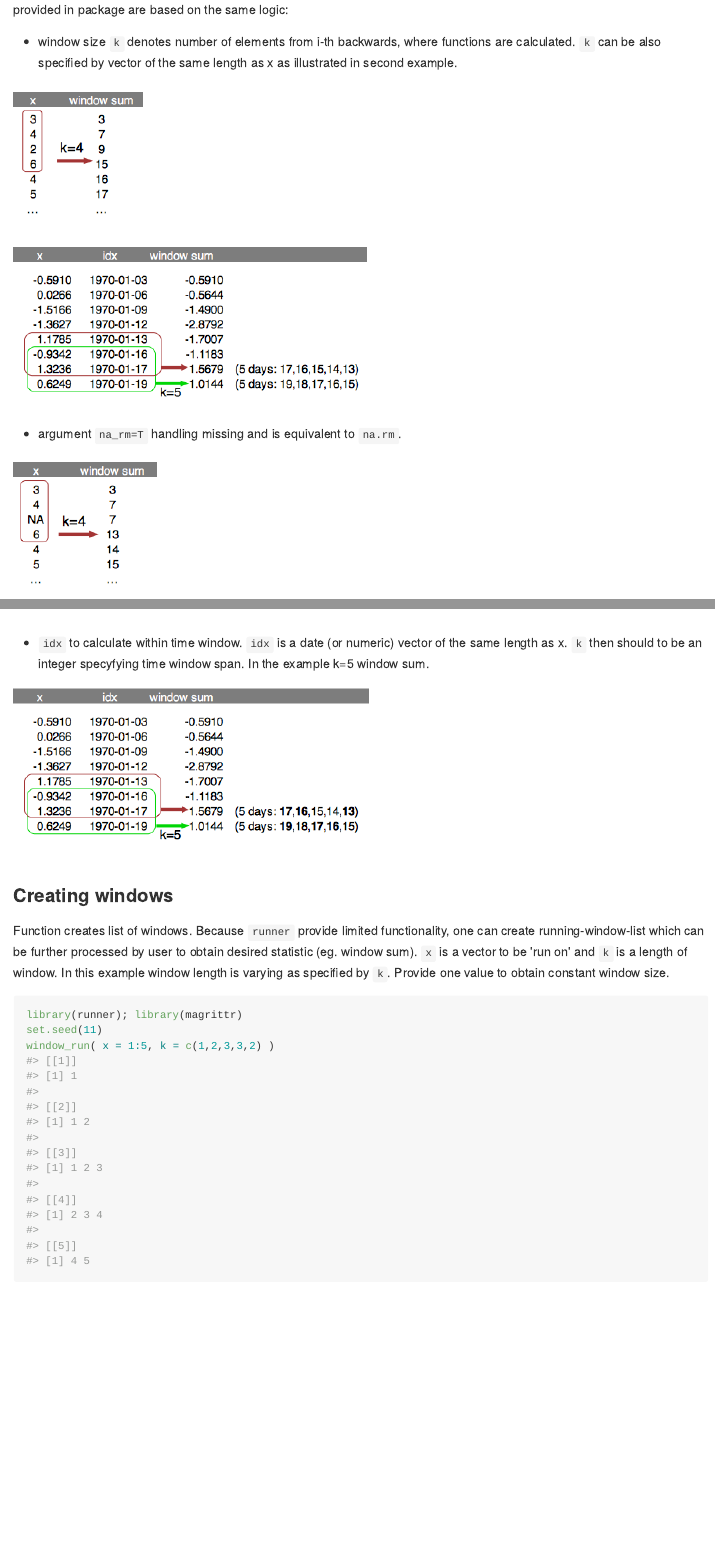
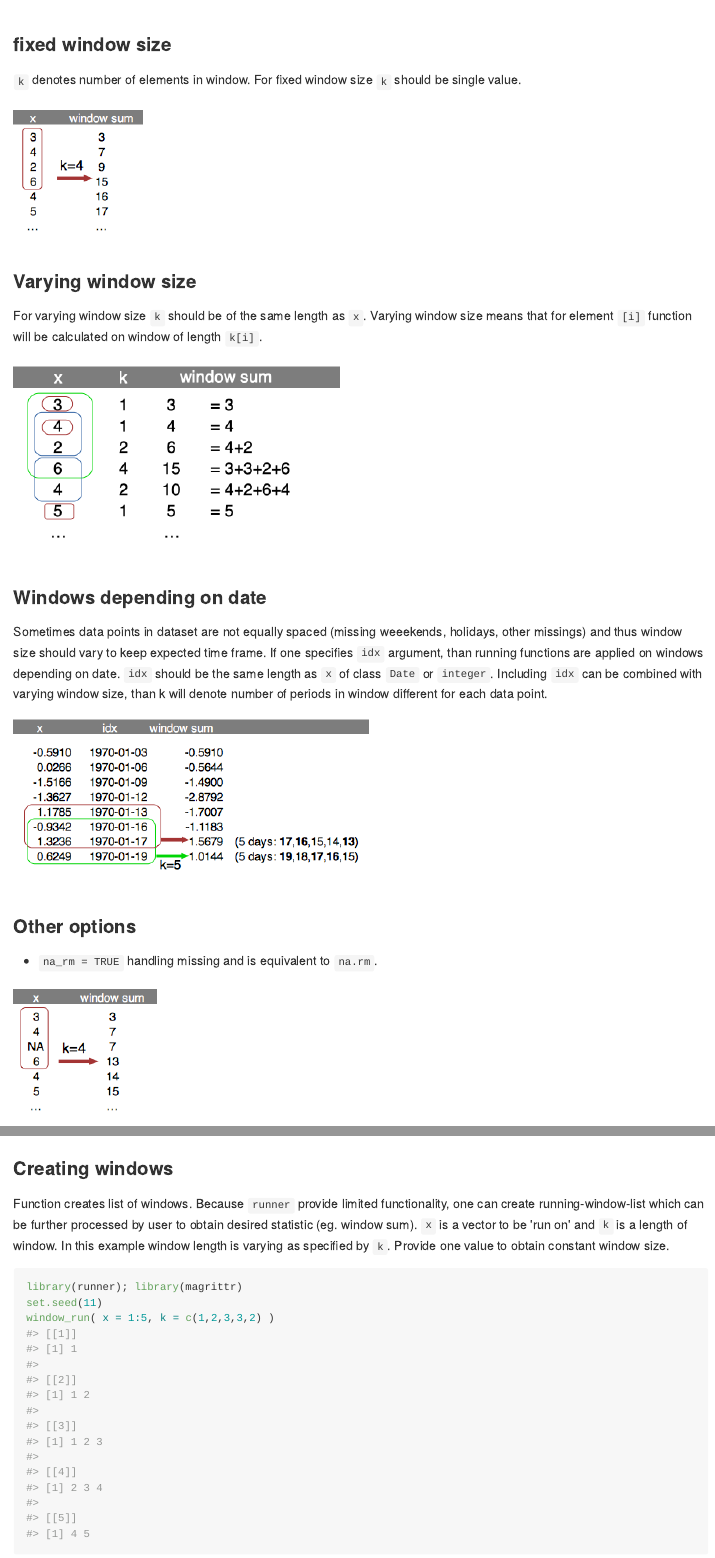
Before and after one commit to gogonzo/runner, an R Markdown document (README.Rmd): the page in a window 1100 px wide, from 720 px down before the commit and from 1040 px down after it, and a second part further down, joined at a grey line. The pictures show the output file README.md that the author committed with the source, drawn offline in the style of GitHub; badge pictures from the web are left out.

Commit message:
explain varied windows

```diff
--- a/README.Rmd
+++ b/README.Rmd
@@ -37,13 +37,26 @@ The main idea of the package is to provide running operations on R vectors. Runn
 
-- window size `k` denotes number of elements from i-th backwards, where functions are calculated. `k` can be also specified by vector of the same length as x as illustrated in second example.
+![](vignettes/images/runner_api.png)
 
-![window size](vignettes/images/options_window_size.png)
+### fixed window size
+`k` denotes number of elements in window. For fixed window size `k` should be single value.
 
-![window size](vignettes/images/options_window_size_varying.png)
+![](vignettes/images/options_window_size.png)
 
-- argument `na_rm=T` handling missing and is equivalent to `na.rm`.
+### Varying window size
+For varying window size `k` should be of the same length as `x`. Varying window size means that for element `[i]` function will be calculated on window of length `k[i]`.
 
-![na_rm](vignettes/images/options_na_rm.png)
+![](vignettes/images/options_window_size_varying.png)
+
+### Windows depending on date
+Sometimes data points in dataset are not equally spaced (missing weeekends, holidays, other missings) and thus window size should vary to keep expected time frame.  If one specifies `idx` argument, than running functions are applied on windows depending on date. `idx` should be the same length as `x` of class `Date` or `integer`. Including `idx` can be combined with varying window size, than k will denote number of periods in window different for each data point.
+
+![](vignettes/images/options_idx.png)
+
+
+### Other options
+- `na_rm = TRUE` handling missing and is equivalent to `na.rm`.
+
+![](vignettes/images/options_na_rm.png)
 
 - `na_pad=T` if window size exceeds number of available elements, than first `k-1` elements are filled with `NA`.
 
@@ -56,6 +67,4 @@ The main idea of the package is to provide running operations on R vectors. Runn
-- `idx` to calculate within time window. `idx` is a date (or numeric) vector of the same length as x. `k` then should to be an integer specyfying time window span. In the example k=5 window sum.
-
-![idx](vignettes/images/options_idx.png)
+![](vignettes/images/options_which_first_last.png)
 
 ### Creating windows
 Function creates list of windows. Because `runner` provide limited functionality, one can create running-window-list which can be further processed by user to obtain desired statistic (eg. window sum). `x` is a vector to be 'run on' and `k` is a length of window. In this example window length is varying as specified by `k`. Provide one value to obtain constant window size.
```
Also changed, not shown: README.md, vignettes/images/options_window_size_varying.png, vignettes/images/runner_api.png (added), README.Rmd (10 more changed lines).
